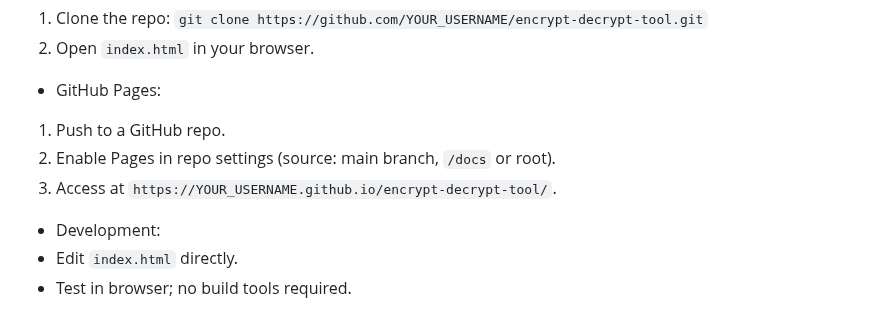
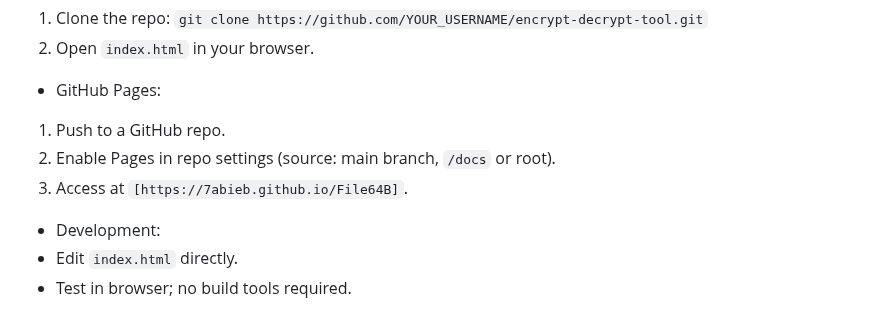
Before and after one commit to 7abieb/File64B, a Markdown page: README.md, the part around the change. GitHub-like rendering.

```diff
--- a/README.md
+++ b/README.md
@@ -60,7 +60,7 @@ No installation needed! This is a single HTML file with embedded CSS and JavaScr
 - GitHub Pages:
 1. Push to a GitHub repo.
 2. Enable Pages in repo settings (source: main branch, `/docs` or root).
-3. Access at `https://YOUR_USERNAME.github.io/encrypt-decrypt-tool/`.
+3. Access at `[https://7abieb.github.io/File64B]`.
 
 - Development:
 - Edit `index.html` directly.
```
